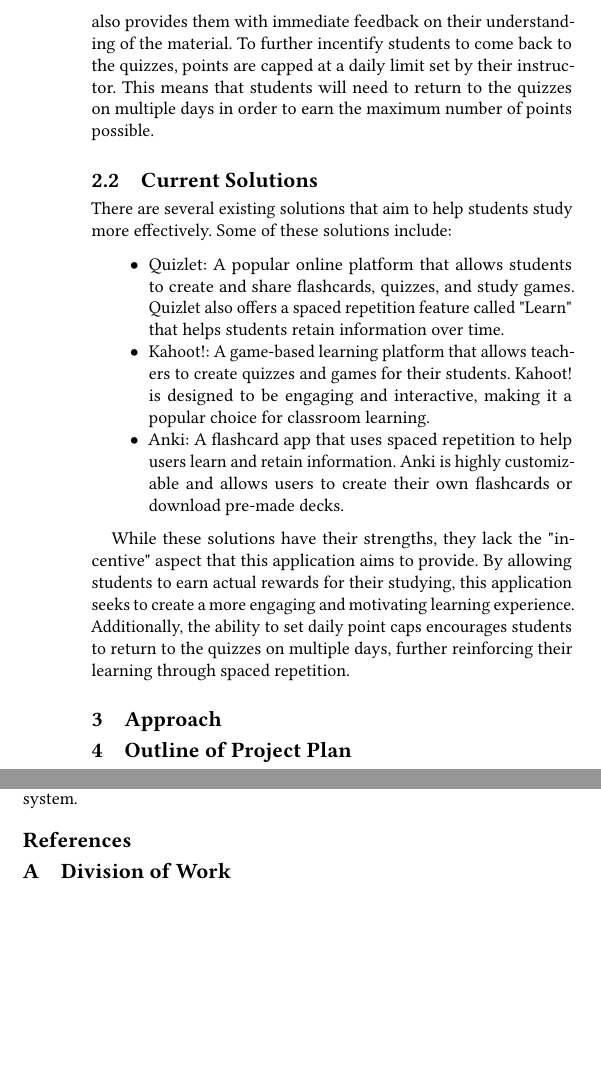
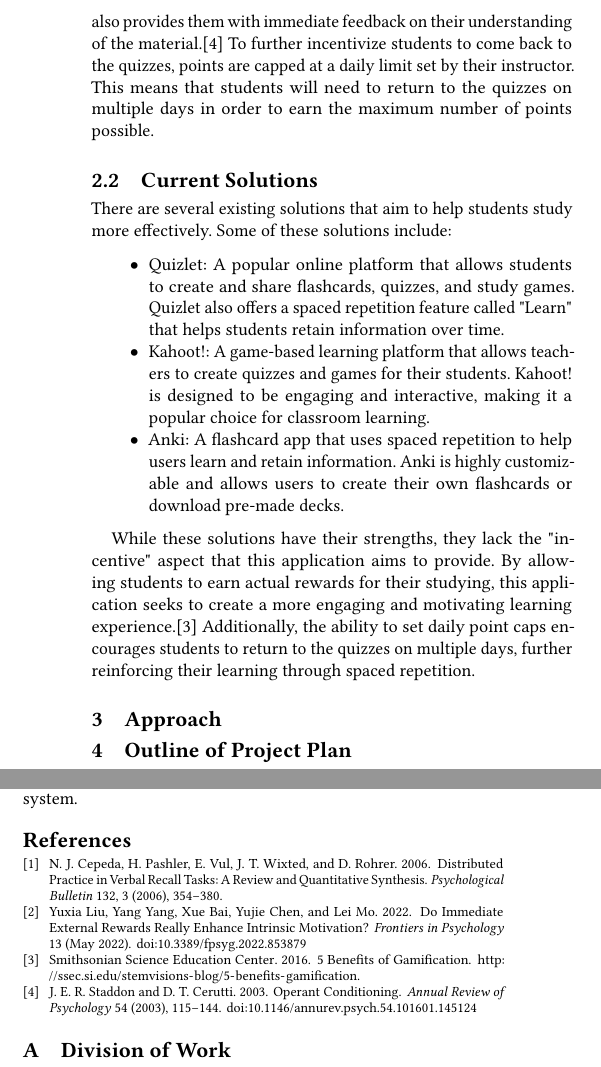
Before and after one commit to kierin-101/466-study-app, a LaTeX paper (report/sample-sigconf.tex, which reads report/PUT INDIVIDUAL SECTIONS HERE/background.tex): two parts of the columns of pages 2 and 3 of 3, joined at a grey line, cut so that both start at the same text, the shorter picture padded with empty space. Compiled offline with pdfLaTeX.

Commit message:
Added citations to background section

```diff
--- a/report/PUT INDIVIDUAL SECTIONS HERE/background.tex
+++ b/report/PUT INDIVIDUAL SECTIONS HERE/background.tex
@@ -6,5 +6,5 @@ For a more effective approach to studying, spaced repetition is recommended. Thi
 
-In the case of this application, the goal is to incentify students to study in a spaced manner by allowing them to take short quizzes on the material they are learning. While they are taking the quizzes, they can earn points that can be redeemed for rewards. This approach not only encourages students to study more effectively but also provides them with immediate feedback on their understanding of the material. To further incentify students to come back to the quizzes, points are capped at a daily limit set by their instructor. This means that students will need to return to the quizzes on multiple days in order to earn the maximum number of points possible.
+In the case of this application, the goal is to incentivize students to study in a spaced manner by allowing them to take short quizzes on the material they are learning. While they are taking the quizzes, they can earn points that can be redeemed for rewards.\cite{liu2022immediate} This approach not only encourages students to study more effectively but also provides them with immediate feedback on their understanding of the material.\cite{staddon2003operant} To further incentivize students to come back to the quizzes, points are capped at a daily limit set by their instructor. This means that students will need to return to the quizzes on multiple days in order to earn the maximum number of points possible.
 
 \subsection{Current Solutions}
 \label{sec:current-solutions}
@@ -17,4 +17,4 @@ There are several existing solutions that aim to help students study more effect
   \item Anki: A flashcard app that uses spaced repetition to help users learn and retain information. Anki is highly customizable and allows users to create their own flashcards or download pre-made decks.
 \end{itemize}
 
-While these solutions have their strengths, they lack the "incentive" aspect that this application aims to provide. By allowing students to earn actual rewards for their studying, this application seeks to create a more engaging and motivating learning experience. Additionally, the ability to set daily point caps encourages students to return to the quizzes on multiple days, further reinforcing their learning through spaced repetition.
+While these solutions have their strengths, they lack the "incentive" aspect that this application aims to provide. By allowing students to earn actual rewards for their studying, this application seeks to create a more engaging and motivating learning experience.\cite{smithsonian2016benefits} Additionally, the ability to set daily point caps encourages students to return to the quizzes on multiple days, further reinforcing their learning through spaced repetition.
```
Also changed, not shown: report/PUT INDIVIDUAL SECTIONS HERE/background.tex (2 more changed lines).
